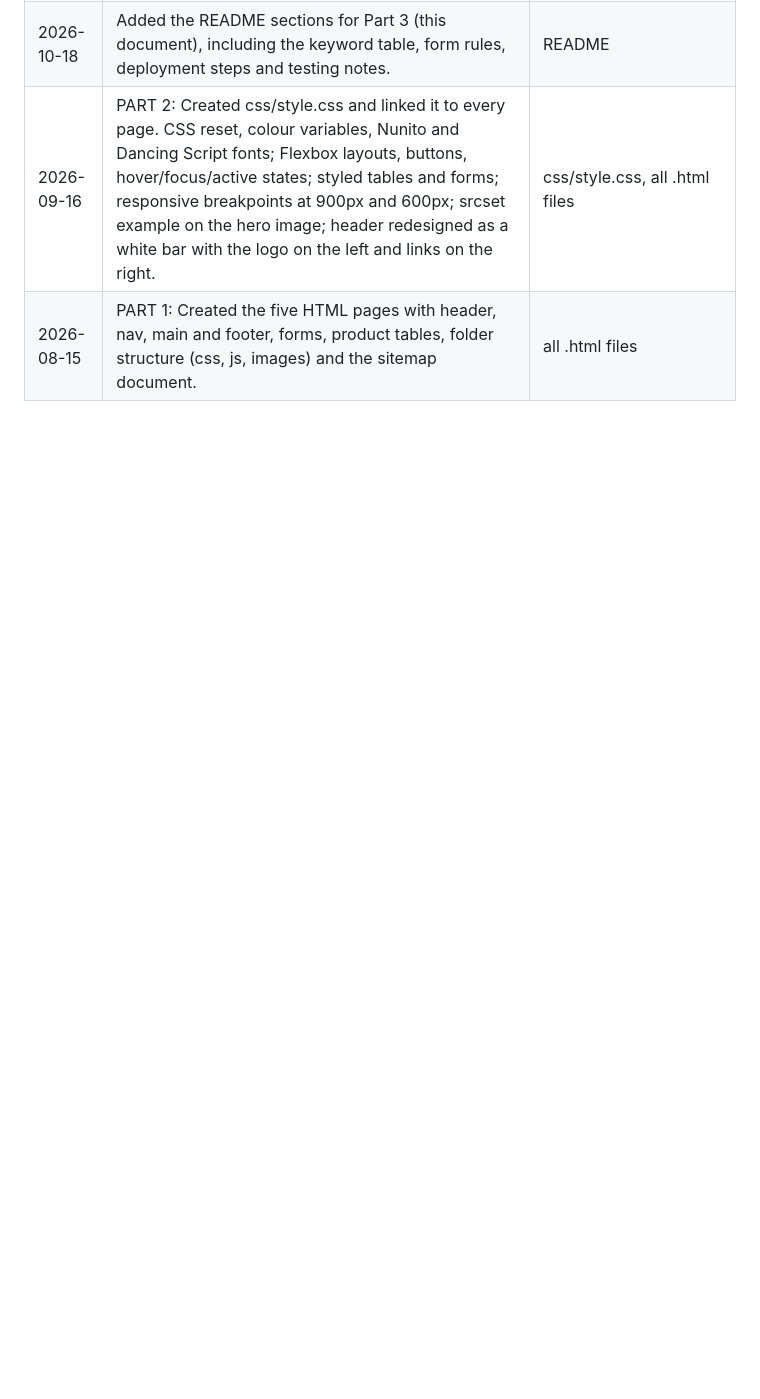
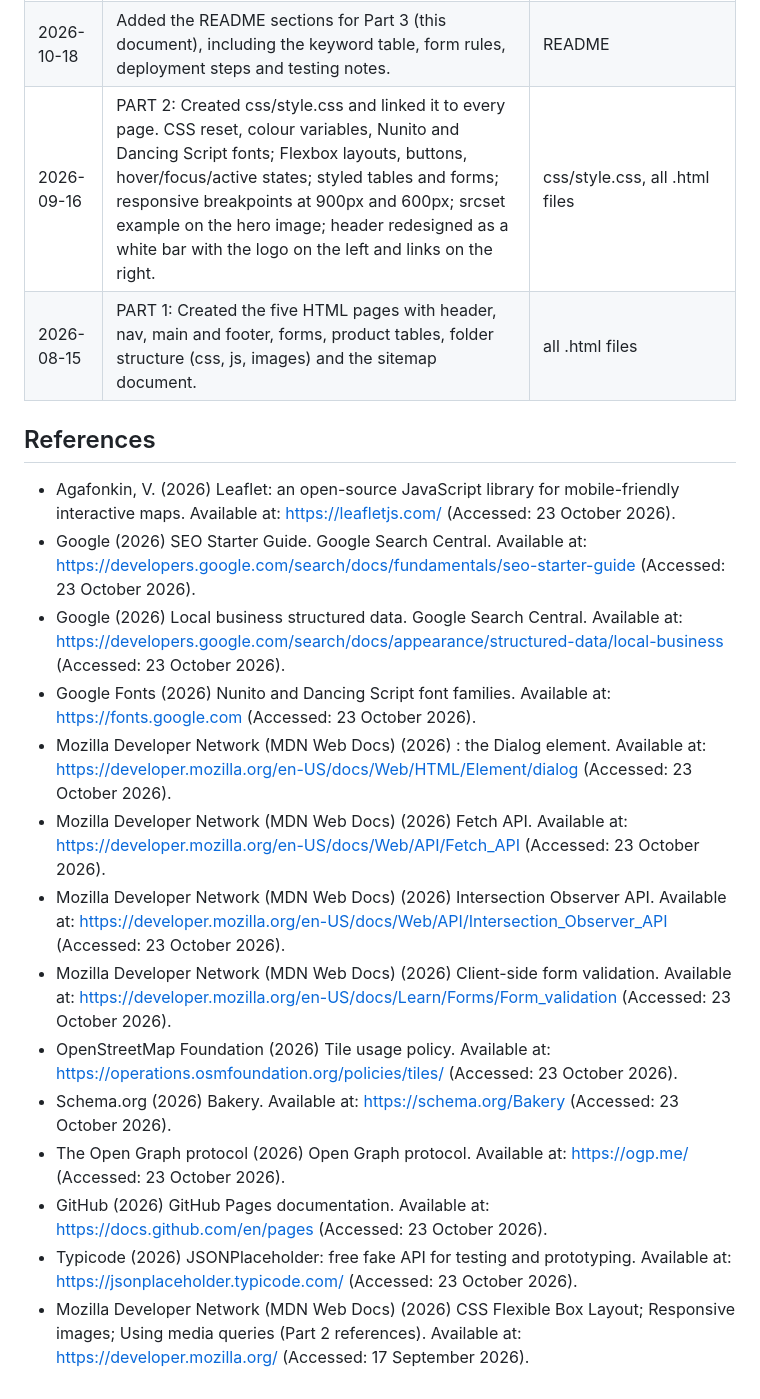
Before and after one commit to sammie-9510/TheUsual, a Markdown page: README.md, the part around the change. Drawn GitHub-style; blank space fills up the shorter version.

Commit message:
Add references section to README
Added references section with various resources for development and design.

```diff
--- a/README.md
+++ b/README.md
@@ -416,3 +416,36 @@ fixes were made on different dates.
 | 2026-10-18 | Added the README sections for Part 3 (this document), including the keyword table, form rules, deployment steps and testing notes. |	README |
 | 2026-09-16 | PART 2: Created css/style.css and linked it to every page. CSS reset, colour variables, Nunito and Dancing Script fonts; Flexbox layouts, buttons, hover/focus/active states; styled tables and forms; responsive breakpoints at 900px and 600px; srcset example on the hero image; header redesigned as a white bar with the logo on the left and links on the right. | 	css/style.css, all .html files |
 | 2026-08-15 | PART 1: Created the five HTML pages with header, nav, main and footer, forms, product tables, folder structure (css, js, images) and the sitemap document. |	all .html files |
+
+## References
+- Agafonkin, V. (2026) Leaflet: an open-source JavaScript library for mobile-friendly interactive
+maps. Available at: https://leafletjs.com/ (Accessed: 23 October 2026).
+- Google (2026) SEO Starter Guide. Google Search Central. Available at:
+https://developers.google.com/search/docs/fundamentals/seo-starter-guide (Accessed: 23 October
+2026).
+- Google (2026) Local business structured data. Google Search Central. Available at:
+https://developers.google.com/search/docs/appearance/structured-data/local-business (Accessed: 23
+October 2026).
+- Google Fonts (2026) Nunito and Dancing Script font families. Available at:
+https://fonts.google.com (Accessed: 23 October 2026).
+- Mozilla Developer Network (MDN Web Docs) (2026) <dialog>: the Dialog element. Available at:
+https://developer.mozilla.org/en-US/docs/Web/HTML/Element/dialog (Accessed: 23 October 2026).
+- Mozilla Developer Network (MDN Web Docs) (2026) Fetch API. Available at:
+https://developer.mozilla.org/en-US/docs/Web/API/Fetch_API (Accessed: 23 October 2026).
+- Mozilla Developer Network (MDN Web Docs) (2026) Intersection Observer API. Available at:
+https://developer.mozilla.org/en-US/docs/Web/API/Intersection_Observer_API (Accessed: 23 October
+2026).
+- Mozilla Developer Network (MDN Web Docs) (2026) Client-side form validation. Available at:
+https://developer.mozilla.org/en-US/docs/Learn/Forms/Form_validation (Accessed: 23 October 2026).
+- OpenStreetMap Foundation (2026) Tile usage policy. Available at:
+https://operations.osmfoundation.org/policies/tiles/ (Accessed: 23 October 2026).
+- Schema.org (2026) Bakery. Available at: https://schema.org/Bakery (Accessed: 23 October 2026).
+- The Open Graph protocol (2026) Open Graph protocol. Available at: https://ogp.me/ (Accessed: 23
+October 2026).
+- GitHub (2026) GitHub Pages documentation. Available at: https://docs.github.com/en/pages
+(Accessed: 23 October 2026).
+- Typicode (2026) JSONPlaceholder: free fake API for testing and prototyping. Available at:
+https://jsonplaceholder.typicode.com/ (Accessed: 23 October 2026).
+- Mozilla Developer Network (MDN Web Docs) (2026) CSS Flexible Box Layout; Responsive images;
+Using media queries (Part 2 references). Available at: https://developer.mozilla.org/ (Accessed: 17
+September 2026).
```
